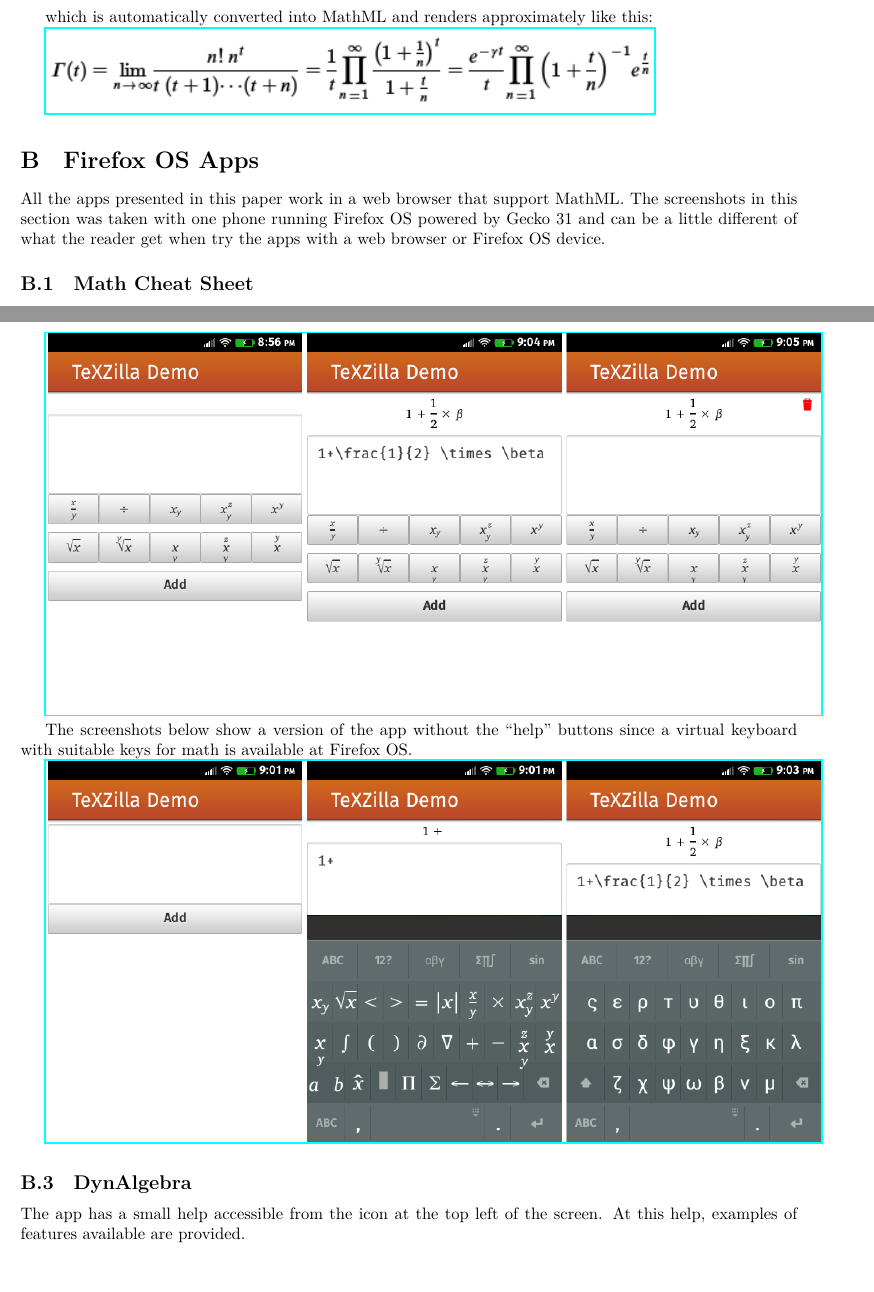
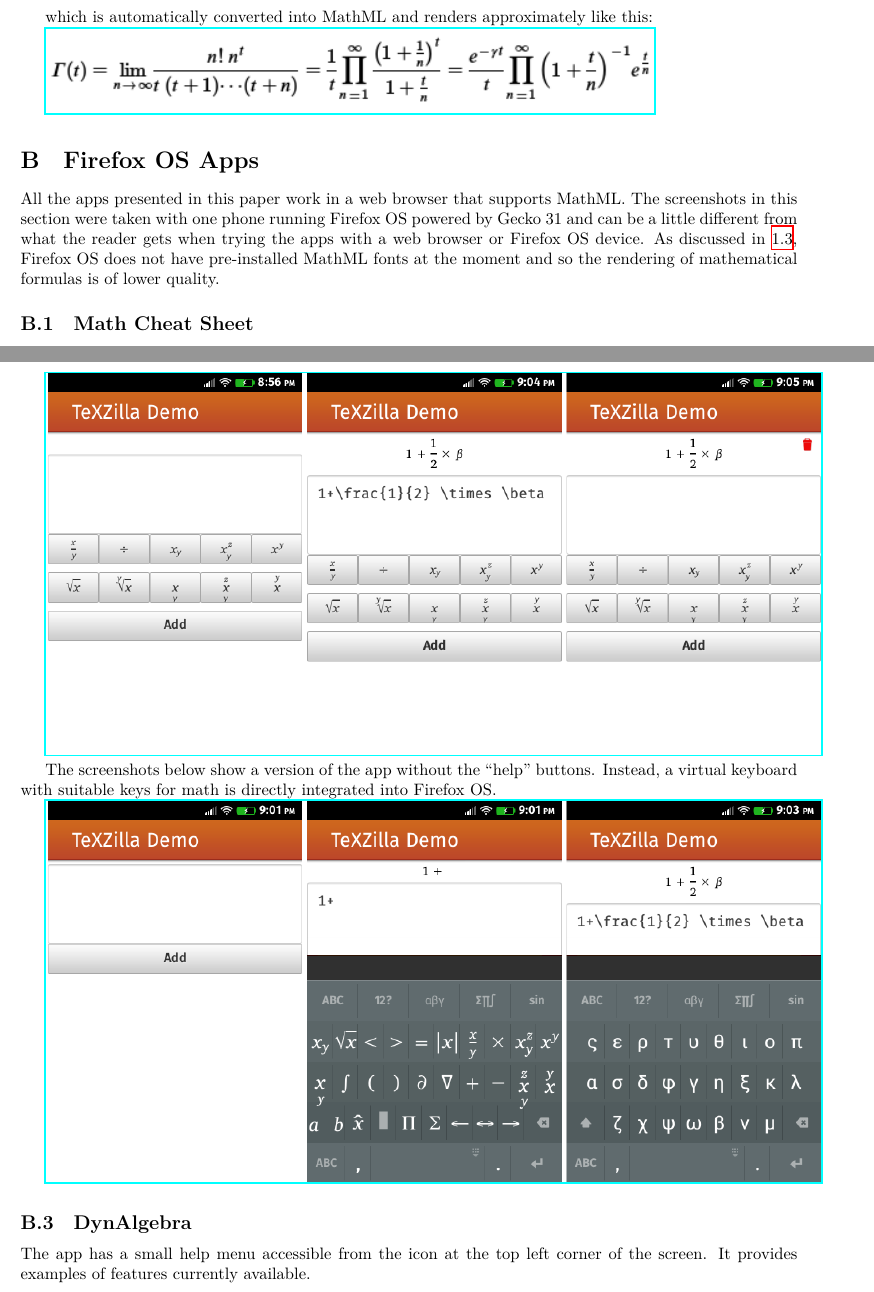
Before and after one commit to fred-wang/MathUI2014, a LaTeX paper (paper/source/MathUI2014-MozillaMathML.tex, which reads paper/source/appendix.tex): two parts of pages 17 and 19 of 20 before the commit and two parts of pages 17 and 20 of 21 after it, joined at a grey line, cut so that both start at the same text. Compiled offline with XeLaTeX.

Commit message:
Final improvements.

```diff
--- a/paper/source/appendix.tex
+++ b/paper/source/appendix.tex
@@ -90,10 +90,12 @@
 
 \section{Firefox OS Apps}
 
-All the apps presented in this paper work in a web browser that support MathML.
-The screenshots in this section was taken with one phone running Firefox OS
-powered by Gecko 31 and can be a little different of what the reader get when
-try the apps with a web browser or Firefox OS device.
+All the apps presented in this paper work in a web browser that supports MathML.
+The screenshots in this section were taken with one phone running Firefox OS
+powered by Gecko 31 and can be a little different from what the reader gets when
+trying the apps with a web browser or Firefox OS device. As discussed in
+\ref{sec:styling}, Firefox OS does not have pre-installed MathML fonts at the
+moment and so the rendering of mathematical formulas is of lower quality.
 
 \subsection{Math Cheat Sheet}
 
@@ -115,15 +117,16 @@
 
 \href{http://r-gaia-cs.github.io/TeXZilla-webapp/}{\includegraphics[width=\textwidth]{screenshots/9-texzilla-app-A.png}}
 
-The screenshots below show a version of the app without the ``help'' buttons
-since a virtual keyboard with suitable keys for math is available at Firefox OS.
+The screenshots below show a version of the app without the ``help'' buttons.
+Instead, a virtual keyboard with suitable keys for math is directly integrated
+into Firefox OS.
 
 \href{http://r-gaia-cs.github.io/TeXZilla-webapp/}{\includegraphics[width=\textwidth]{screenshots/9-texzilla-app-B.png}}
 
 \subsection{DynAlgebra}
 
-The app has a small help accessible from the icon at the top left of the screen.
-At this help, examples of features available are provided.
+The app has a small help menu accessible from the icon at the top left corner
+of the screen. It provides examples of features currently available.
 
 \href{http://r-gaia-cs.github.io/DynAlgebra/}{\includegraphics[width=\textwidth]{screenshots/10-dynalgebra-A.png}}
 
```
Also changed, not shown: paper/source/WebPlatform.tex (+1 -0 lines), paper/source/appendix.tex (16 more changed lines).
